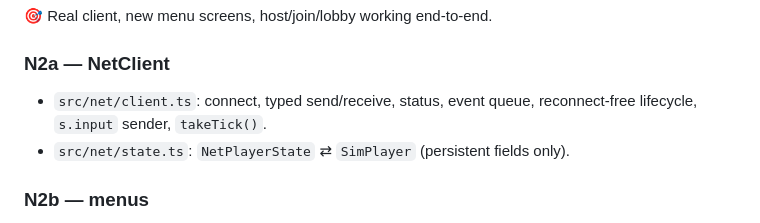
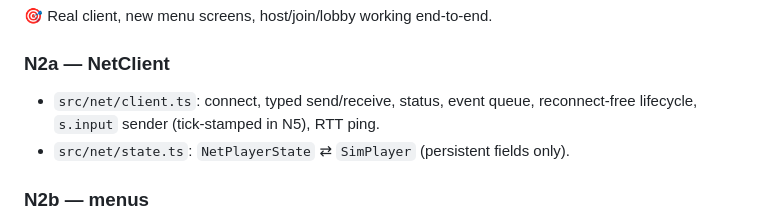
Before and after one commit to eioo/tk4-web, a Markdown page: docs/multiplayer/07-implementation-plan.md, the part around the change. Rendered like a GitHub page.

Commit message:
docs(net): drop a stale takeTick reference in the N2 plan

```diff
--- a/docs/multiplayer/07-implementation-plan.md
+++ b/docs/multiplayer/07-implementation-plan.md
@@ -67,7 +67,7 @@ can host a room, join it, and observe `levelStart` + `tick` broadcasts.
 
 ### N2a — NetClient
 - `src/net/client.ts`: connect, typed send/receive, status, event queue,
-  reconnect-free lifecycle, `s.input` sender, `takeTick()`.
+  reconnect-free lifecycle, `s.input` sender (tick-stamped in N5), RTT ping.
 - `src/net/state.ts`: `NetPlayerState` ⇄ `SimPlayer` (persistent fields only).
 
 ### N2b — menus
```
